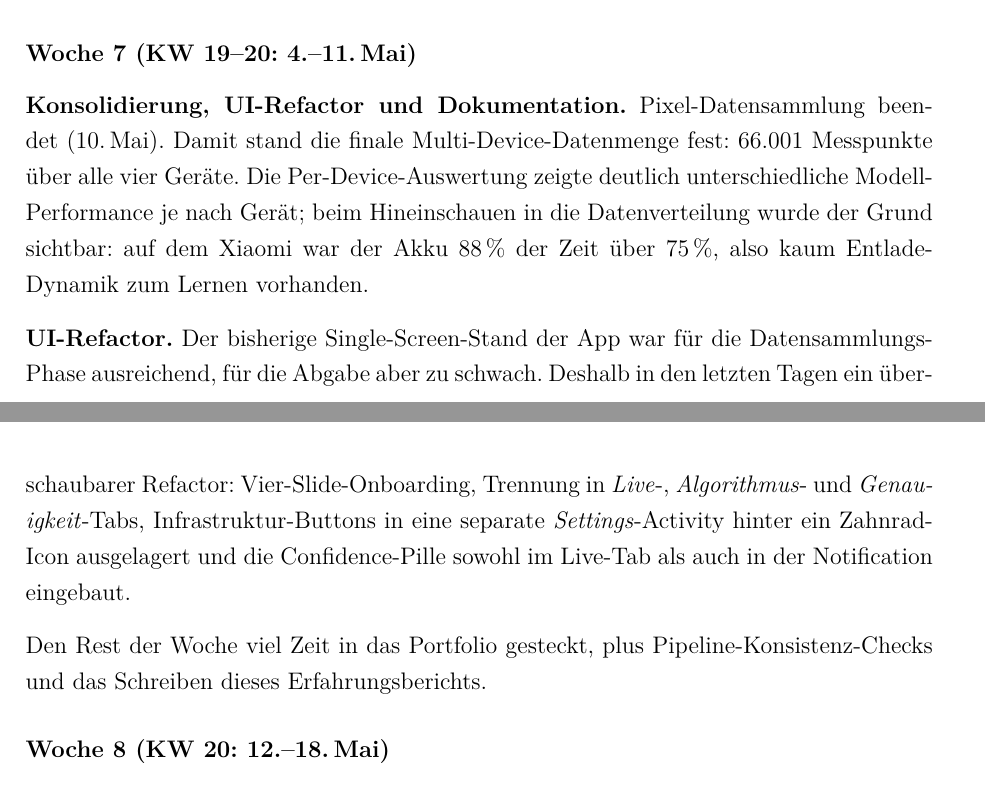
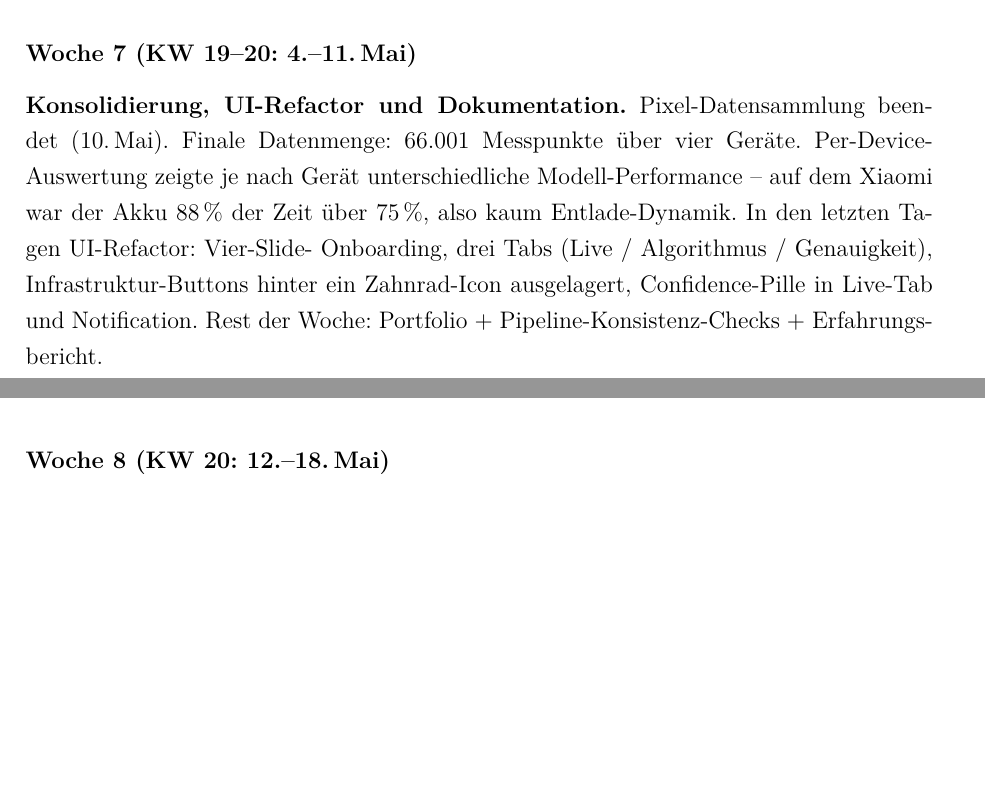
Before and after one commit to Keno-fsdf/HandyUsageRepo, a LaTeX document (portfolio/main.tex): two parts of pages 38 and 39 of 45, joined at a grey line, cut so that both start at the same text, the shorter picture padded with empty space. Compiled offline with pdfLaTeX.

Commit message:
W7: collapse to a single compact entry, drop the UI-Refactor subheader
W7 still read like a mini-essay with a separate '\textbf{UI-Refactor.}'
subheader and a trailing 'Rest der Woche'-paragraph -- visibly heavier
than W1-W6. The user wants a weekly note, not an Erlebniserzaehlung.

Collapsed everything into one paragraph at the length the other weeks
have: dataset-end, per-device finding, UI-Refactor as a single
sentence, closing 'Rest der Woche' as a short list.

Co-Authored-By: Claude <noreply@anthropic.com>

```diff
--- a/portfolio/main.tex
+++ b/portfolio/main.tex
@@ -1468,26 +1468,15 @@ Datensammlung über mehrere Geräte hinweg auszudehnen.
 \subsubsection*{Woche 7 (KW 19--20: 4.--11.\,Mai)}
 
 \textbf{Konsolidierung, UI-Refactor und Dokumentation.}
-Pixel-Datensammlung beendet (10.\,Mai). Damit stand die finale
-Multi-Device-Datenmenge fest: 66.001 Messpunkte über alle vier
-Geräte. Die Per-Device-Auswertung
-zeigte deutlich unterschiedliche Modell-Performance je nach Gerät;
-beim Hineinschauen in die Datenverteilung wurde der Grund sichtbar:
-auf dem Xiaomi war der Akku 88\,\% der Zeit über 75\,\%, also
-kaum Entlade-Dynamik zum Lernen vorhanden.
-
-\textbf{UI-Refactor.} Der bisherige Single-Screen-Stand der App
-war für die Datensammlungs-Phase ausreichend, für die Abgabe
-aber zu schwach. Deshalb in den letzten Tagen ein
-überschaubarer Refactor: Vier-Slide-Onboarding, Trennung in
-\emph{Live}-, \emph{Algorithmus}- und \emph{Genauigkeit}-Tabs,
-Infrastruktur-Buttons in eine separate \emph{Settings}-Activity
-hinter ein Zahnrad-Icon ausgelagert und die Confidence-Pille
-sowohl im Live-Tab als auch in der Notification eingebaut.
-
-Den Rest der Woche viel Zeit in das Portfolio gesteckt, plus
-Pipeline-Konsistenz-Checks und das Schreiben dieses
-Erfahrungsberichts.
+Pixel-Datensammlung beendet (10.\,Mai). Finale Datenmenge:
+66.001 Messpunkte über vier Geräte. Per-Device-Auswertung zeigte
+je nach Gerät unterschiedliche Modell-Performance -- auf dem
+Xiaomi war der Akku 88\,\% der Zeit über 75\,\%, also kaum
+Entlade-Dynamik. In den letzten Tagen UI-Refactor: Vier-Slide-
+Onboarding, drei Tabs (Live / Algorithmus / Genauigkeit),
+Infrastruktur-Buttons hinter ein Zahnrad-Icon ausgelagert,
+Confidence-Pille in Live-Tab und Notification. Rest der Woche:
+Portfolio + Pipeline-Konsistenz-Checks + Erfahrungsbericht.
 
 \subsubsection*{Woche 8 (KW 20: 12.--18.\,Mai)}
 
```
Also changed, not shown: portfolio/main.pdf.
